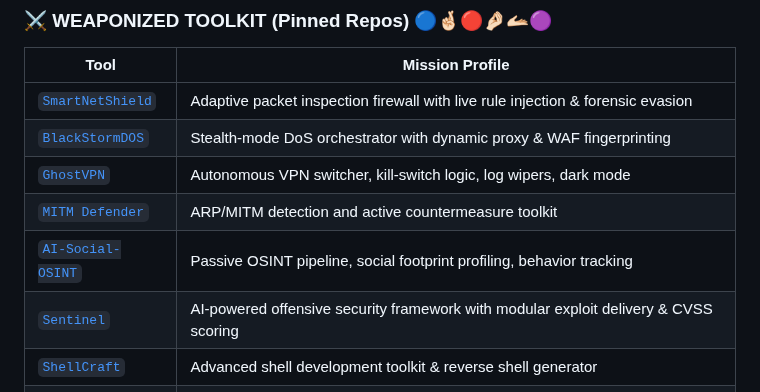
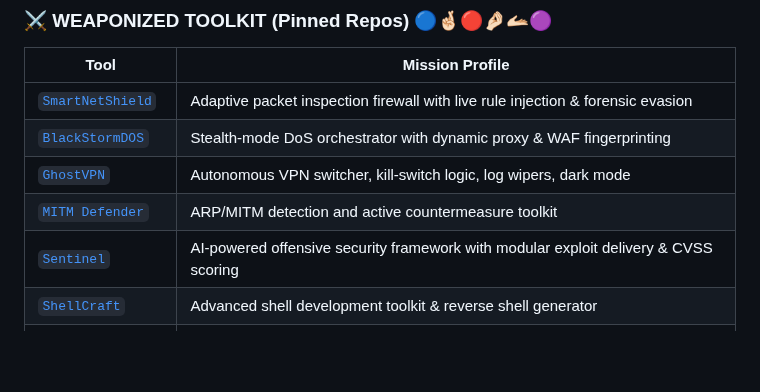
Before and after one commit to burakcanbalta/burakcanbalta, a Markdown page: README.md, the part around the change. Drawn GitHub-style; blank space fills up the shorter version.

```diff
--- a/README.md
+++ b/README.md
@@ -56,8 +56,7 @@
 | [`SmartNetShield`](https://github.com/burakcanbalta/SmartNetShield) | Adaptive packet inspection firewall with live rule injection & forensic evasion |
 | [`BlackStormDOS`](https://github.com/burakcanbalta/BlackStormDOS) | Stealth-mode DoS orchestrator with dynamic proxy & WAF fingerprinting |
 | [`GhostVPN`](https://github.com/burakcanbalta/GhostVPN) | Autonomous VPN switcher, kill-switch logic, log wipers, dark mode |
-| [`MITM Defender`](https://github.com/burakcanbalta/MITM-Defender) | ARP/MITM detection and active countermeasure toolkit |
-| [`AI-Social-OSINT`](https://github.com/burakcanbalta/AI-Social-OSINT) | Passive OSINT pipeline, social footprint profiling, behavior tracking |
+| [`MITM Defender`](https://github.com/burakcanbalta/mitmdefender) | ARP/MITM detection and active countermeasure toolkit |
 | [`Sentinel`](https://github.com/burakcanbalta/Sentinel) | AI-powered offensive security framework with modular exploit delivery & CVSS scoring |
 | [`ShellCraft`](https://github.com/burakcanbalta/shell) | Advanced shell development toolkit & reverse shell generator |
 | [`InfoSec Toolkit`](https://github.com/burakcanbalta/infosec) | Comprehensive information security utilities & penetration testing tools |
```
